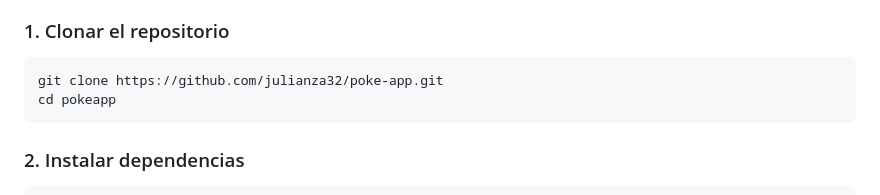
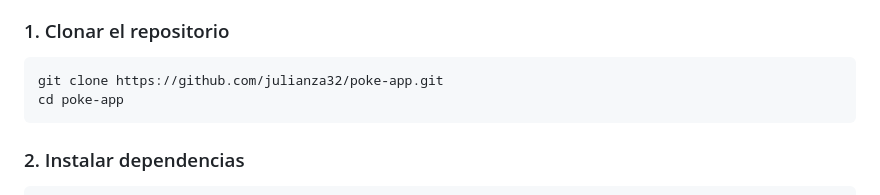
Before and after one commit to julianza32/poke-app, a Markdown page: README.md, the part around the change. Drawn GitHub-style.

Commit message:
Fix directory name in README for cloning instructions

````diff
--- a/README.md
+++ b/README.md
@@ -52,7 +52,7 @@ Una aplicación Flutter moderna que consume la [PokéAPI](https://pokeapi.co/) p
 
 ```bash
 git clone https://github.com/julianza32/poke-app.git
-cd pokeapp
+cd poke-app
 ```
 
 ### 2. Instalar dependencias
````
